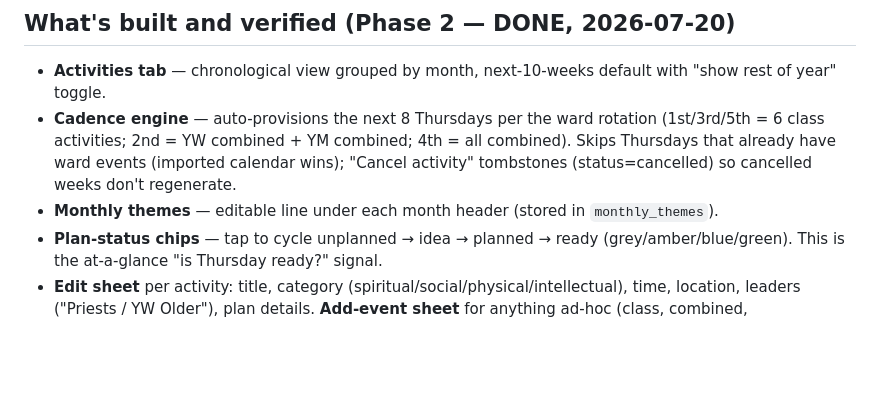
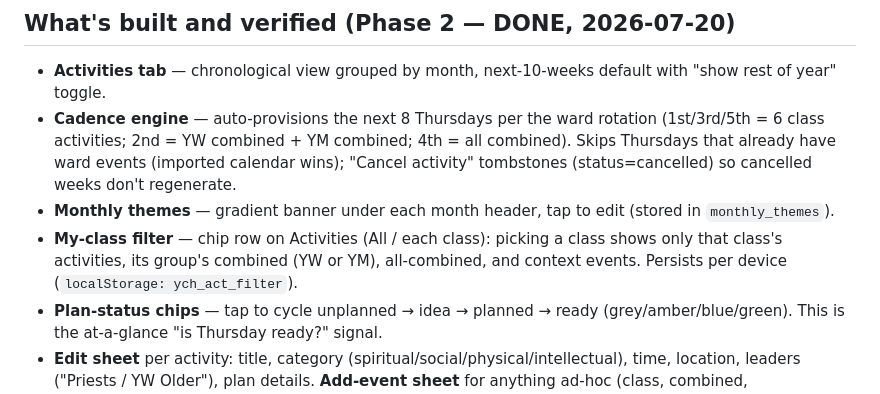
Before and after one commit to jeffreydavid3-ai/youth-coordination-hub, a Markdown page: HANDOFF.md, the part around the change. Rendered like a GitHub page; blank space fills up the shorter version.

Commit message:
docs: record theme banner + class filter in HANDOFF
Co-Authored-By: Claude Fable 5 <noreply@anthropic.com>

```diff
--- a/HANDOFF.md
+++ b/HANDOFF.md
@@ -27,7 +27,8 @@ A mobile-first web app for coordinating youth assignments in the **Westfield 2nd
 
 - **Activities tab** — chronological view grouped by month, next-10-weeks default with "show rest of year" toggle.
 - **Cadence engine** — auto-provisions the next 8 Thursdays per the ward rotation (1st/3rd/5th = 6 class activities; 2nd = YW combined + YM combined; 4th = all combined). Skips Thursdays that already have ward events (imported calendar wins); "Cancel activity" tombstones (status=cancelled) so cancelled weeks don't regenerate.
-- **Monthly themes** — editable line under each month header (stored in `monthly_themes`).
+- **Monthly themes** — gradient banner under each month header, tap to edit (stored in `monthly_themes`).
+- **My-class filter** — chip row on Activities (All / each class): picking a class shows only that class's activities, its group's combined (YW or YM), all-combined, and context events. Persists per device (`localStorage: ych_act_filter`).
 - **Plan-status chips** — tap to cycle unplanned → idea → planned → ready (grey/amber/blue/green). This is the at-a-glance "is Thursday ready?" signal.
 - **Edit sheet** per activity: title, category (spiritual/social/physical/intellectual), time, location, leaders ("Priests / YW Older"), plan details. **Add-event sheet** for anything ad-hoc (class, combined, stake/church/holiday context).
 - **Context events** (stake/church/school/holiday) render as muted rows so presidents see *why* a week is skipped.
```
